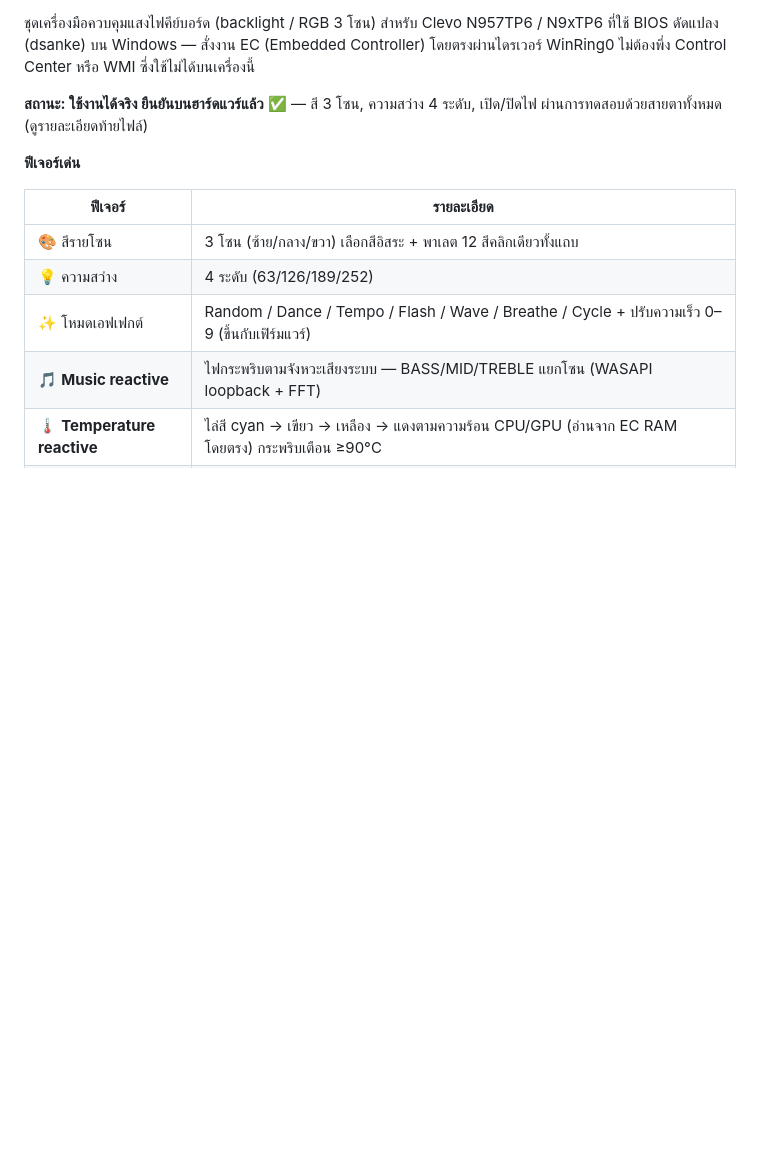
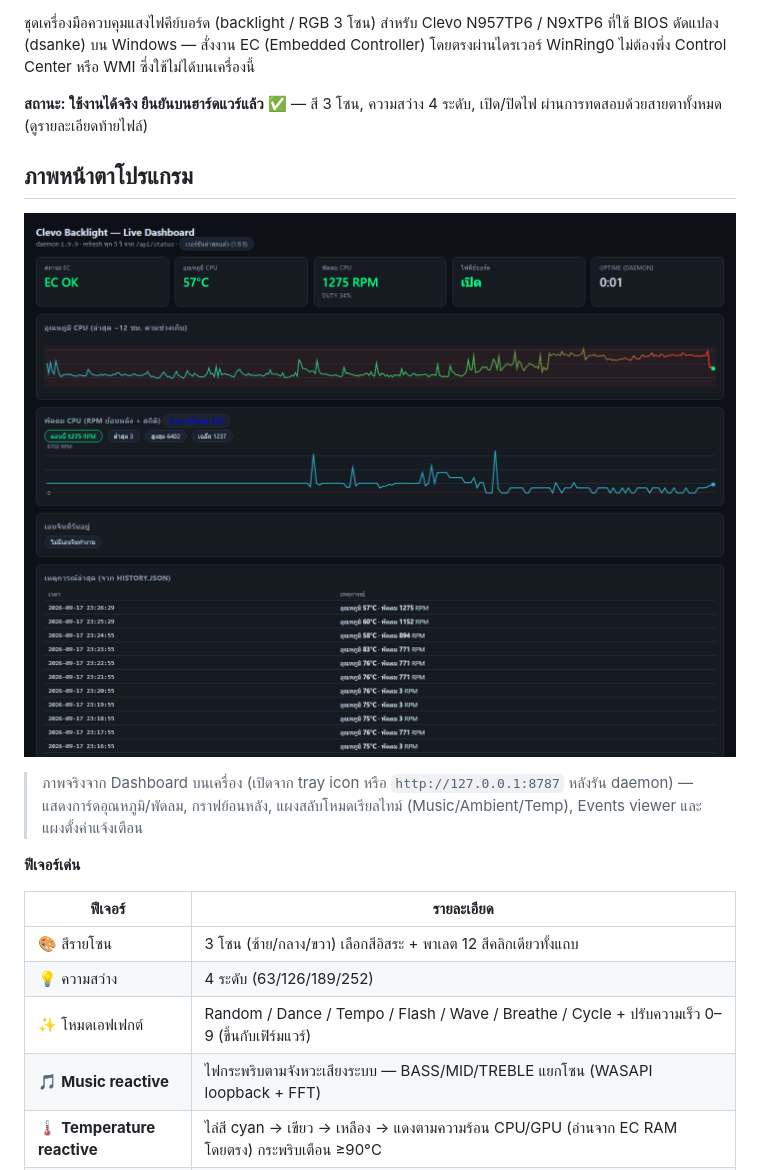
Before and after one commit to NarDecH/ClevoBacklight, a Markdown page: README.md, the part around one of its changes. Rendered like a GitHub page; pictures changed too: docs/img/dashboard_hero.png (added); blank space fills up the shorter version.

```diff
--- a/README.md
+++ b/README.md
@@ -3,6 +9,12 @@
 ชุดเครื่องมือควบคุมแสงไฟคีย์บอร์ด (backlight / RGB 3 โซน) สำหรับ Clevo N957TP6 / N9xTP6 ที่ใช้ BIOS ดัดแปลง (dsanke) บน Windows — สั่งงาน EC (Embedded Controller) โดยตรงผ่านไดรเวอร์ WinRing0 ไม่ต้องพึ่ง Control Center หรือ WMI ซึ่งใช้ไม่ได้บนเครื่องนี้
 
 **สถานะ: ใช้งานได้จริง ยืนยันบนฮาร์ดแวร์แล้ว** ✅ — สี 3 โซน, ความสว่าง 4 ระดับ, เปิด/ปิดไฟ ผ่านการทดสอบด้วยสายตาทั้งหมด (ดูรายละเอียดท้ายไฟล์)
+
+## ภาพหน้าตาโปรแกรม
+
+![Dashboard — มอนิเตอร์สด + รีโมต](docs/img/dashboard_hero.png)
+
+> ภาพจริงจาก Dashboard บนเครื่อง (เปิดจาก tray icon หรือ `http://127.0.0.1:8787` หลังรัน daemon) — แสดงการ์ดอุณหภูมิ/พัดลม, กราฟย้อนหลัง, แผงสลับโหมดเรียลไทม์ (Music/Ambient/Temp), Events viewer และแผงตั้งค่าแจ้งเตือน
 
 **ฟีเจอร์เด่น**
 
```
Also changed, not shown: other parts of README.md (+6 -0 lines), docs/img/dashboard.png (added), 4 other files.
